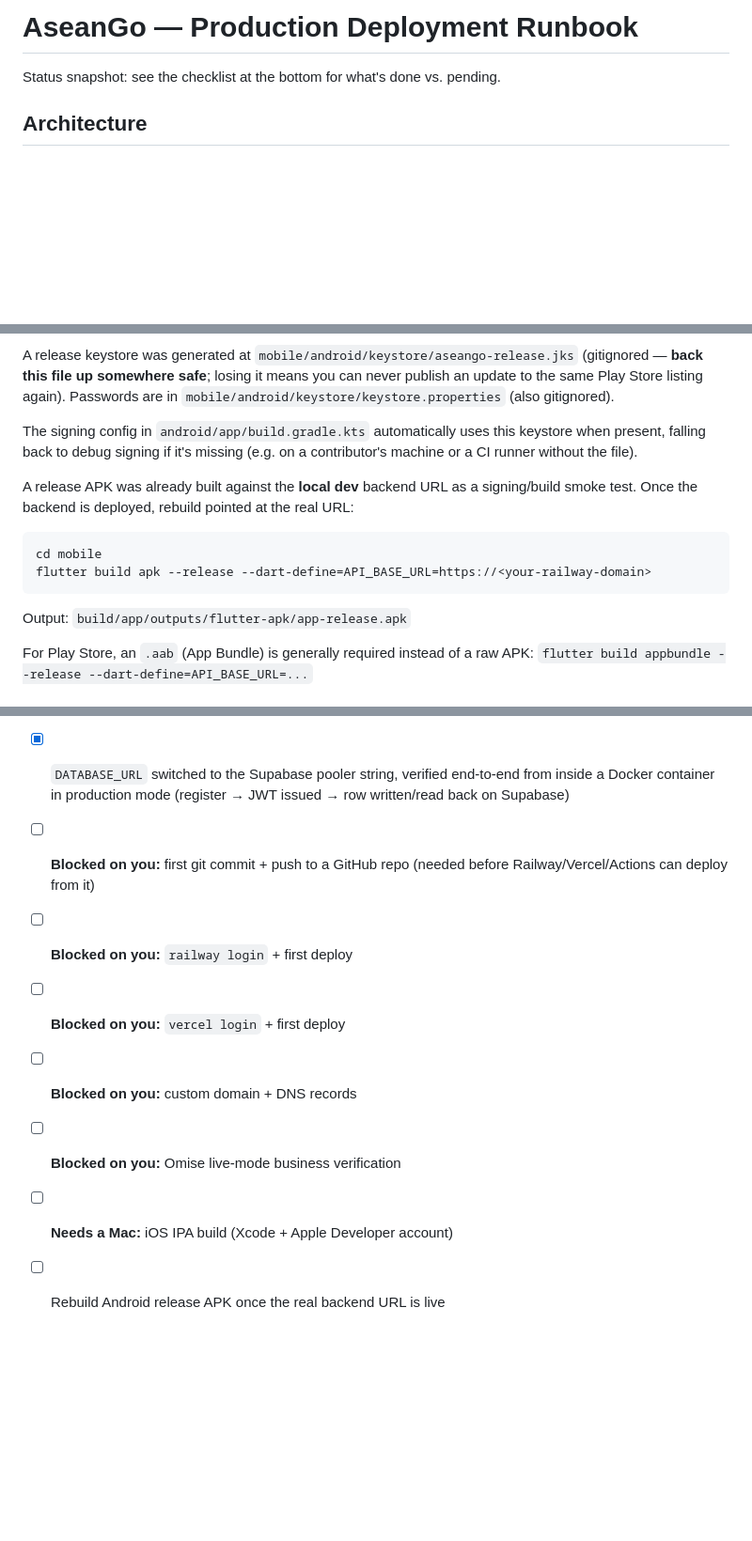
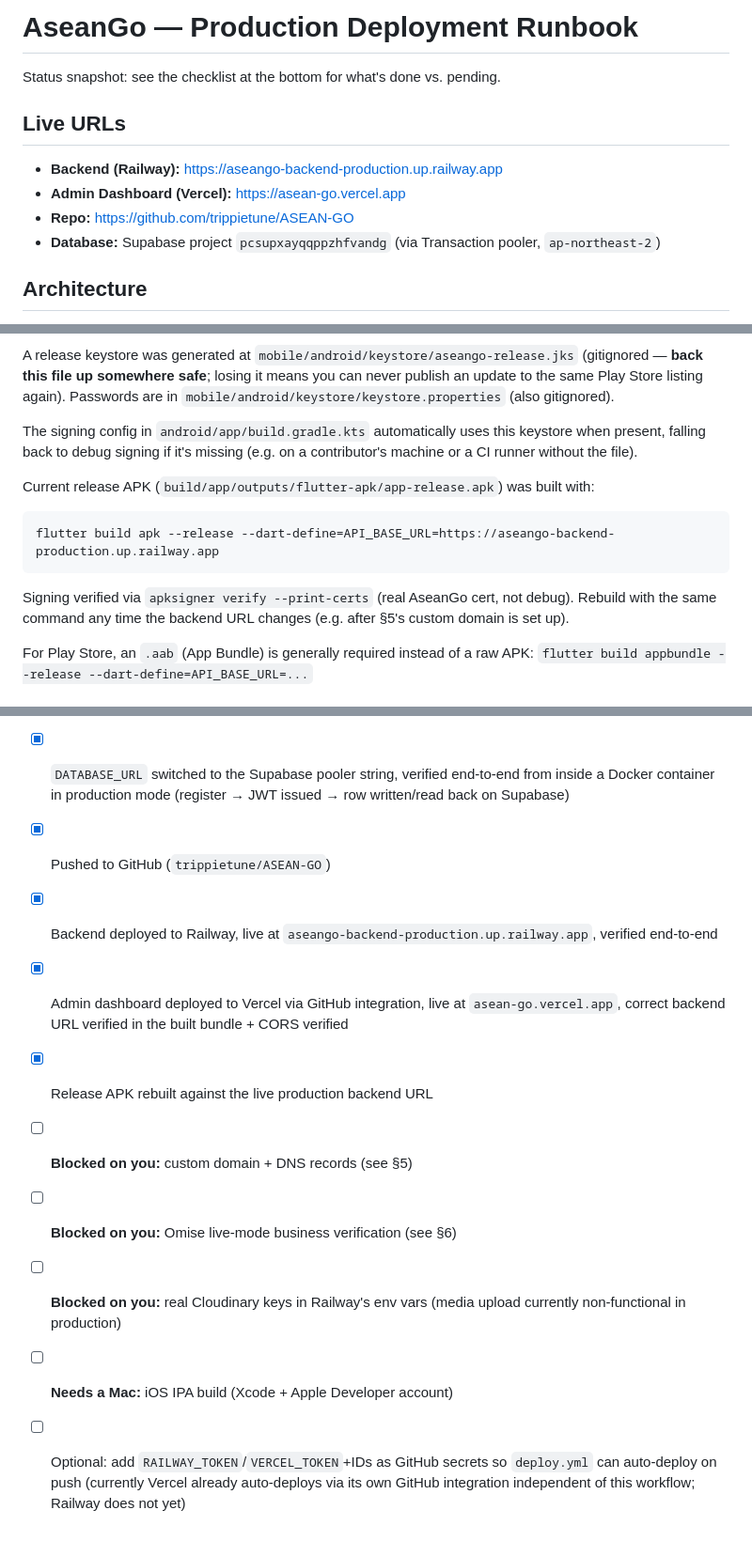
Before and after one commit to trippietune/ASEAN-GO, a Markdown page: DEPLOYMENT.md, 3 parts joined by grey strips. Shown at 94% size. GitHub-like rendering; blank space fills up the shorter version.

````diff
--- a/DEPLOYMENT.md
+++ b/DEPLOYMENT.md
@@ -1,6 +1,13 @@
 # AseanGo — Production Deployment Runbook
 
 Status snapshot: see the checklist at the bottom for what's done vs. pending.
+
+## Live URLs
+
+- **Backend (Railway):** https://aseango-backend-production.up.railway.app
+- **Admin Dashboard (Vercel):** https://asean-go.vercel.app
+- **Repo:** https://github.com/trippietune/ASEAN-GO
+- **Database:** Supabase project `pcsupxayqqppzhfvandg` (via Transaction pooler, `ap-northeast-2`)
 
 ## Architecture
 
@@ -138,14 +169,14 @@ The signing config in `android/app/build.gradle.kts` automatically uses this
 keystore when present, falling back to debug signing if it's missing (e.g.
 on a contributor's machine or a CI runner without the file).
 
-A release APK was already built against the **local dev** backend URL as a
-signing/build smoke test. Once the backend is deployed, rebuild pointed at
-the real URL:
+Current release APK (`build/app/outputs/flutter-apk/app-release.apk`) was
+built with:
 ```bash
-cd mobile
-flutter build apk --release --dart-define=API_BASE_URL=https://<your-railway-domain>
+flutter build apk --release --dart-define=API_BASE_URL=https://aseango-backend-production.up.railway.app
 ```
-Output: `build/app/outputs/flutter-apk/app-release.apk`
+Signing verified via `apksigner verify --print-certs` (real AseanGo cert, not
+debug). Rebuild with the same command any time the backend URL changes (e.g.
+after §5's custom domain is set up).
 
 For Play Store, an `.aab` (App Bundle) is generally required instead of a raw
 APK: `flutter build appbundle --release --dart-define=API_BASE_URL=...`
@@ -218,10 +249,12 @@ banking details.
 - [x] Admin dashboard Vercel config (SPA rewrites), build verified
 - [x] Android release keystore generated, signing wired into Gradle, release APK built
 - [x] `DATABASE_URL` switched to the Supabase pooler string, verified end-to-end from inside a Docker container in production mode (register → JWT issued → row written/read back on Supabase)
-- [ ] **Blocked on you:** first git commit + push to a GitHub repo (needed before Railway/Vercel/Actions can deploy from it)
-- [ ] **Blocked on you:** `railway login` + first deploy
-- [ ] **Blocked on you:** `vercel login` + first deploy
-- [ ] **Blocked on you:** custom domain + DNS records
-- [ ] **Blocked on you:** Omise live-mode business verification
+- [x] Pushed to GitHub (`trippietune/ASEAN-GO`)
+- [x] Backend deployed to Railway, live at `aseango-backend-production.up.railway.app`, verified end-to-end
+- [x] Admin dashboard deployed to Vercel via GitHub integration, live at `asean-go.vercel.app`, correct backend URL verified in the built bundle + CORS verified
+- [x] Release APK rebuilt against the live production backend URL
+- [ ] **Blocked on you:** custom domain + DNS records (see §5)
+- [ ] **Blocked on you:** Omise live-mode business verification (see §6)
+- [ ] **Blocked on you:** real Cloudinary keys in Railway's env vars (media upload currently non-functional in production)
 - [ ] **Needs a Mac:** iOS IPA build (Xcode + Apple Developer account)
-- [ ] Rebuild Android release APK once the real backend URL is live
+- [ ] Optional: add `RAILWAY_TOKEN`/`VERCEL_TOKEN`+IDs as GitHub secrets so `deploy.yml` can auto-deploy on push (currently Vercel already auto-deploys via its own GitHub integration independent of this workflow; Railway does not yet)
````
Also changed, not shown: other parts of DEPLOYMENT.md (+56 -32 lines).
